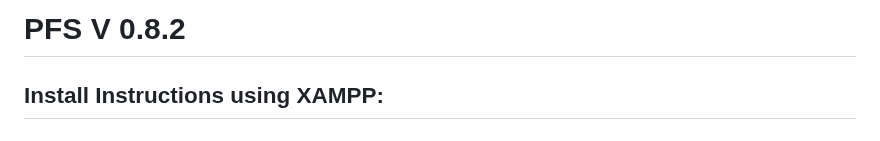
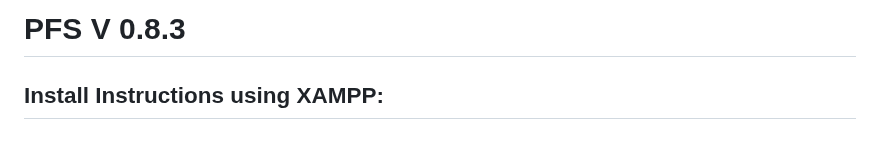
Before and after one commit to PehhhpaPig/PFS, a Markdown page: README.md, the part around the change. Drawn GitHub-style.

```diff
--- a/README.md
+++ b/README.md
@@ -1,4 +1,4 @@
-# PFS V 0.8.2
+# PFS V 0.8.3
 
 ## Install Instructions using XAMPP:
 
```
